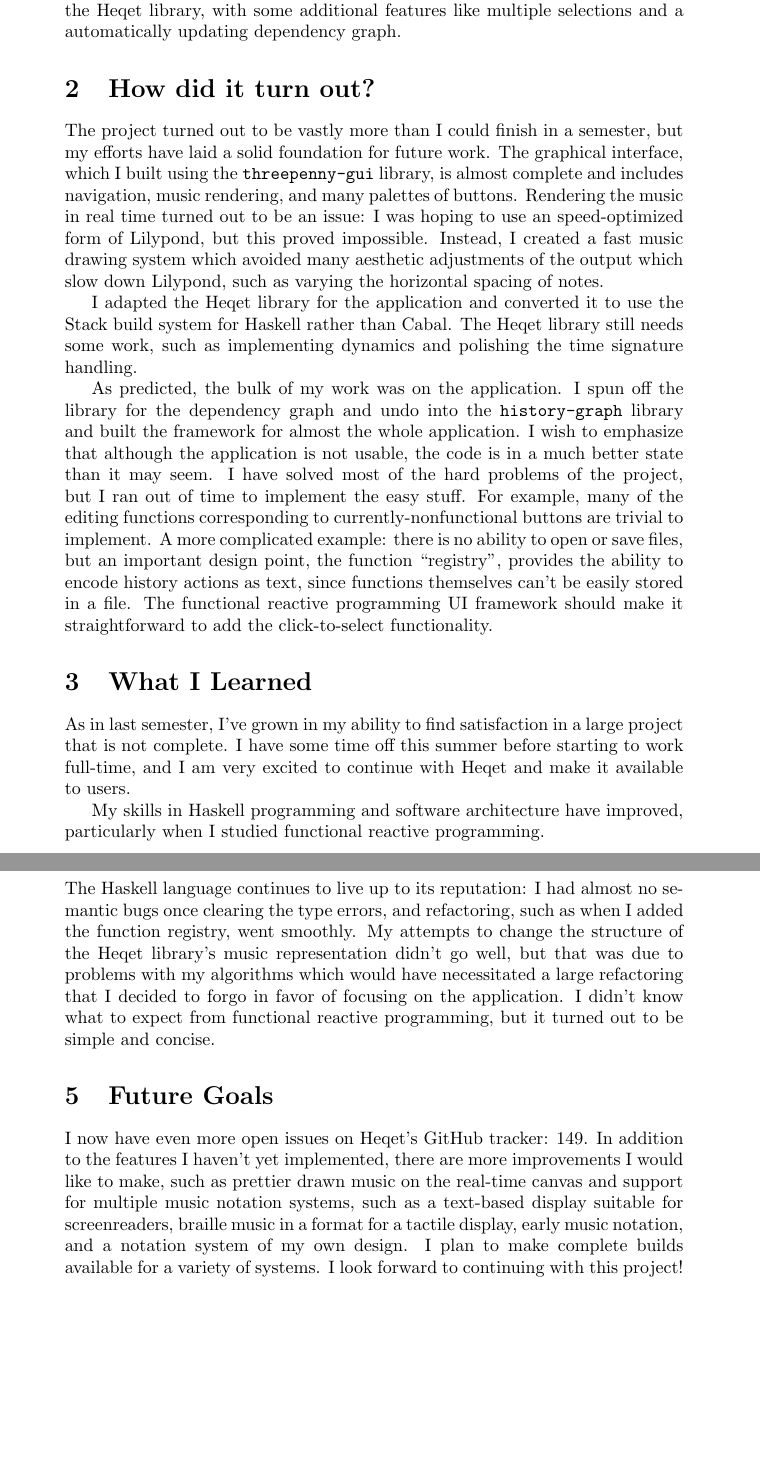
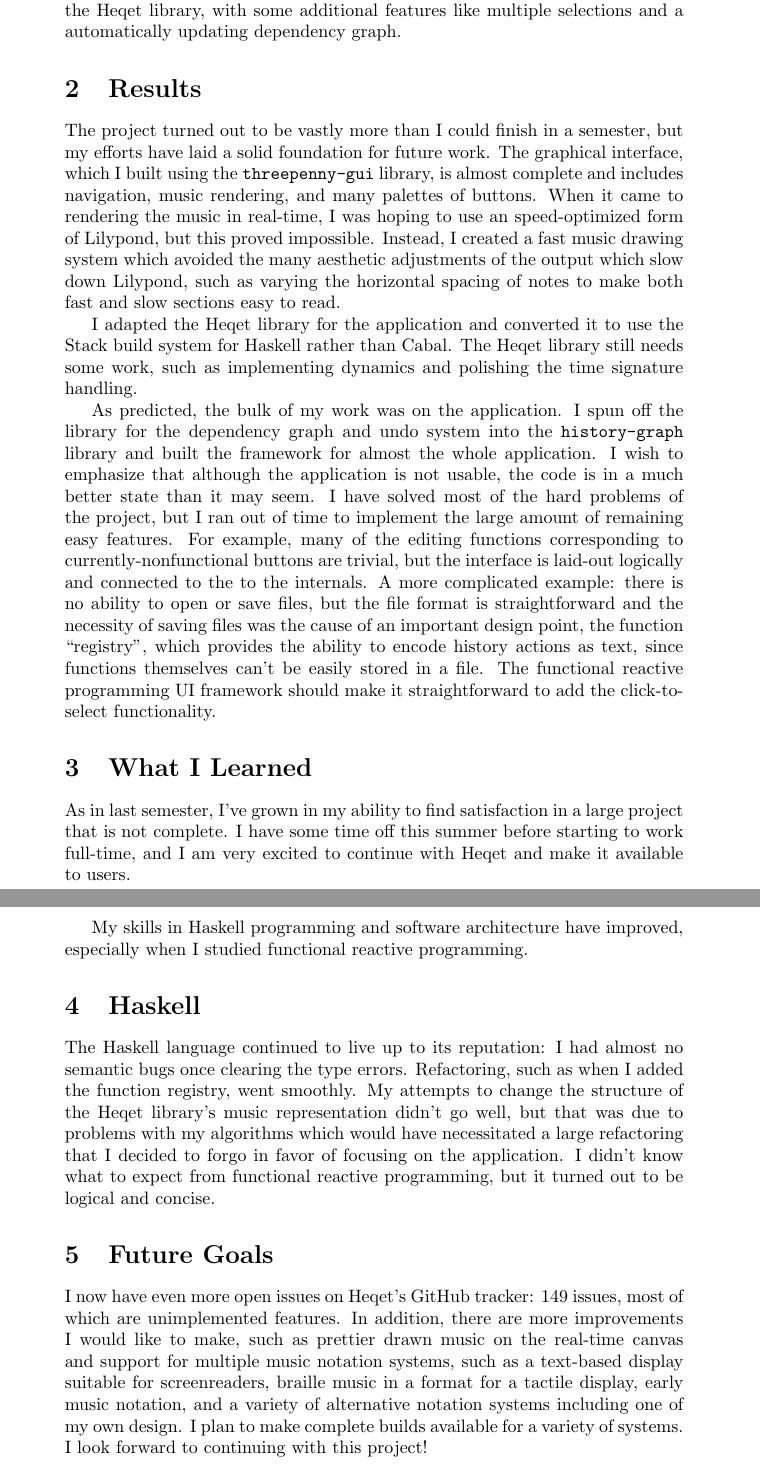
Before and after one commit to Super-Fluid/heqet, a LaTeX document (report-spring.tex): two parts of pages 2 and 3 of 5, joined at a grey line, cut so that both start at the same text, the shorter picture padded with empty space. Compiled offline with pdfLaTeX.

Commit message:
proofread report

```diff
--- a/report-spring.tex
+++ b/report-spring.tex
@@ -49,29 +49,29 @@
 Last semester, I created the Heqet library to improve music representation and manipulation in Haskell and to export Lilypond code to make pleasing printed scores. My project this semester was to create a graphical application using the Heqet library, with some additional features like multiple selections and a automatically updating dependency graph.
 
 \end{section}
-\begin{section}{How did it turn out?}
-The project turned out to be vastly more than I could finish in a semester, but my efforts have laid a solid foundation for future work. The graphical interface, which I built using the \texttt{threepenny-gui} library, is almost complete and includes navigation, music rendering, and many palettes of buttons. Rendering the music in real time turned out to be an issue: I was hoping to use an speed-optimized form of Lilypond, but this proved impossible. Instead, I created a fast music drawing system which avoided many aesthetic adjustments of the output which slow down Lilypond, such as varying the horizontal spacing of notes.
+\begin{section}{Results}
+The project turned out to be vastly more than I could finish in a semester, but my efforts have laid a solid foundation for future work. The graphical interface, which I built using the \texttt{threepenny-gui} library, is almost complete and includes navigation, music rendering, and many palettes of buttons. When it came to rendering the music in real-time, I was hoping to use an speed-optimized form of Lilypond, but this proved impossible. Instead, I created a fast music drawing system which avoided the many aesthetic adjustments of the output which slow down Lilypond, such as varying the horizontal spacing of notes to make both fast and slow sections easy to read.
 
 I adapted the Heqet library for the application and converted it to use the Stack build system for Haskell rather than Cabal. The Heqet library still needs some work, such as implementing dynamics and polishing the time signature handling.
 
-As predicted, the bulk of my work was on the application. I spun off the library for the dependency graph and undo into the \texttt{history-graph} library and built the framework for almost the whole application. I wish to emphasize that although the application is not usable, the code is in a much better state than it may seem. I have solved most of the hard problems of the project, but I ran out of time to implement the easy stuff. For example, many of the editing functions corresponding to currently-nonfunctional buttons are trivial to implement. A more complicated example: there is no ability to open or save files, but an important design point, the function ``registry'', provides the ability to encode history actions as text, since functions themselves can't be easily stored in a file. The functional reactive programming UI framework should make it straightforward to add the click-to-select functionality.
+As predicted, the bulk of my work was on the application. I spun off the library for the dependency graph and undo system into the \texttt{history-graph} library and built the framework for almost the whole application. I wish to emphasize that although the application is not usable, the code is in a much better state than it may seem. I have solved most of the hard problems of the project, but I ran out of time to implement the large amount of remaining easy features. For example, many of the editing functions corresponding to currently-nonfunctional buttons are trivial, but the interface is laid-out logically and connected to the to the internals. A more complicated example: there is no ability to open or save files, but the file format is straightforward and the necessity of saving files was the cause of an important design point, the function ``registry'', which provides the ability to encode history actions as text, since functions themselves can't be easily stored in a file. The functional reactive programming UI framework should make it straightforward to add the click-to-select functionality.
 
 \end{section}
 \begin{section}{What I Learned}
 
 As in last semester, I've grown in my ability to find satisfaction in a large project that is not complete. I have some time off this summer before starting to work full-time, and I am very excited to continue with Heqet and make it available to users.
 
-My skills in Haskell programming and software architecture have improved, particularly when I studied functional reactive programming.
+My skills in Haskell programming and software architecture have improved, especially when I studied functional reactive programming.
 
 \end{section}
 \begin{section}{Haskell}
 
-The Haskell language continues to live up to its reputation: I had almost no semantic bugs once clearing the type errors, and refactoring, such as when I added the function registry, went smoothly. My  attempts to change the structure of the Heqet library's music representation didn't go well, but that was due to problems with my algorithms which would have necessitated a large refactoring that I decided to forgo in favor of focusing on the application. I didn't know what to expect from functional reactive programming, but it turned out to be simple and concise.
+The Haskell language continued to live up to its reputation: I had almost no semantic bugs once clearing the type errors. Refactoring, such as when I added the function registry, went smoothly. My  attempts to change the structure of the Heqet library's music representation didn't go well, but that was due to problems with my algorithms which would have necessitated a large refactoring that I decided to forgo in favor of focusing on the application. I didn't know what to expect from functional reactive programming, but it turned out to be logical and concise.
 \end{section}
 
 \begin{section}{Future Goals}
 
-I now have even more open issues on Heqet's GitHub tracker: 149. In addition to the features I haven't yet implemented, there are more improvements I would like to make, such as prettier drawn music on the real-time canvas and support for multiple music notation systems, such as a text-based display suitable for screenreaders, braille music in a format for a tactile display, early music notation, and a notation system of my own design. I plan to make complete builds available for a variety of systems. I look forward to continuing with this project!
+I now have even more open issues on Heqet's GitHub tracker: 149 issues, most of which are unimplemented features. In addition, there are more improvements I would like to make, such as prettier drawn music on the real-time canvas and support for multiple music notation systems, such as a text-based display suitable for screenreaders, braille music in a format for a tactile display, early music notation, and a variety of alternative notation systems including one of my own design. I plan to make complete builds available for a variety of systems. I look forward to continuing with this project!
 
 \end{section}
 
```
Also changed, not shown: report-spring.pdf, report-spring.tex (4 more changed lines).
